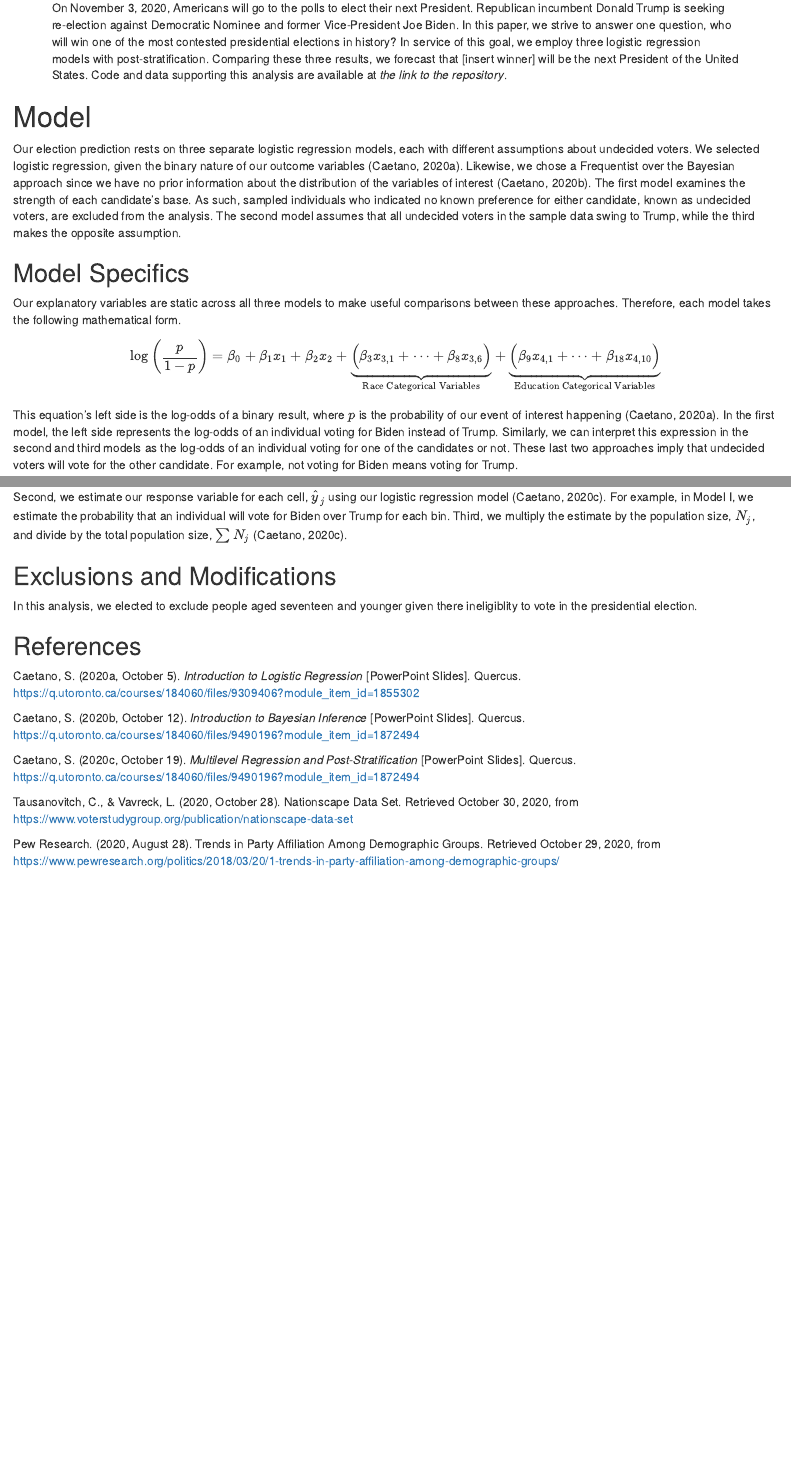
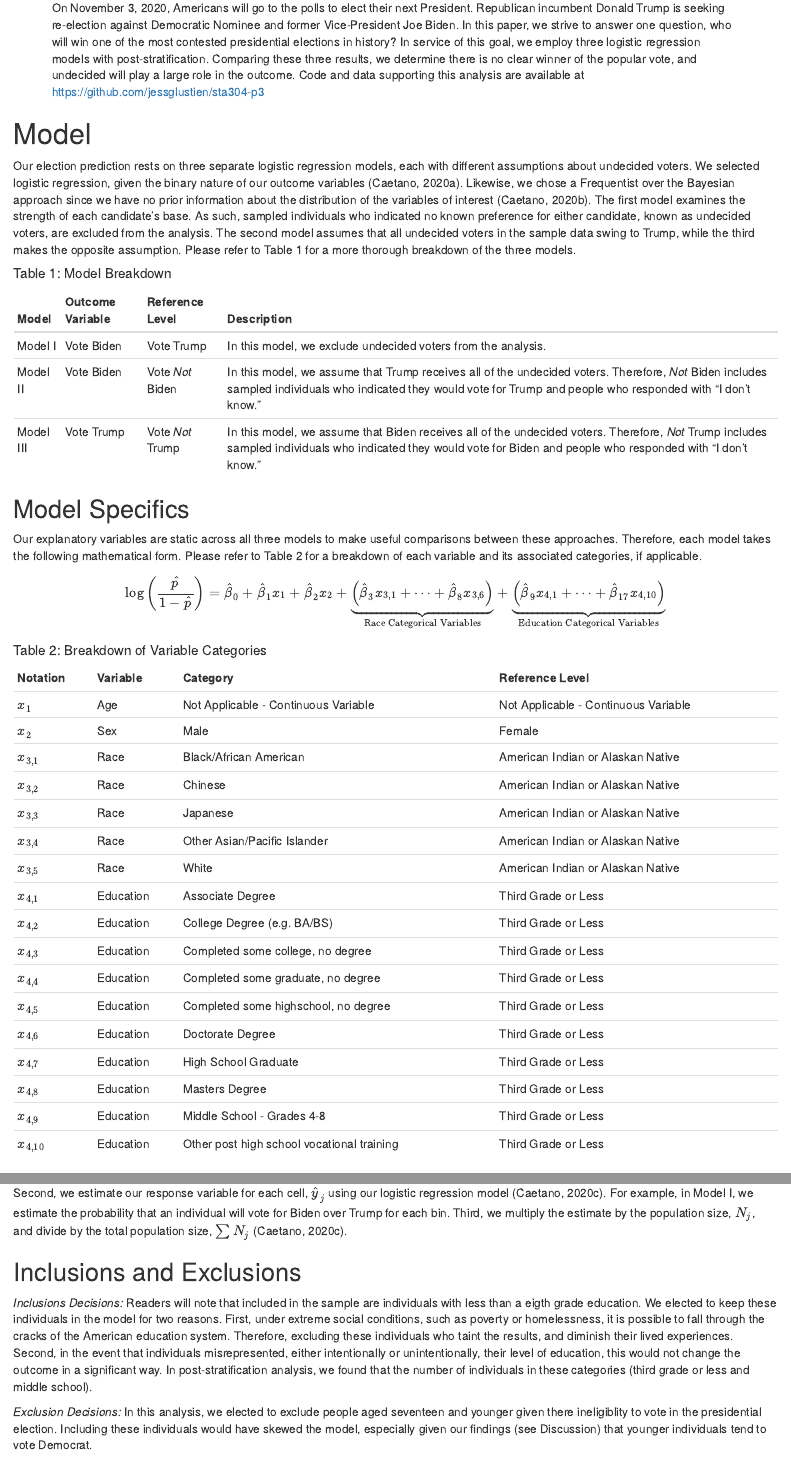
Before and after one commit to jessglustien/sta304-p3, an R Markdown document (PS3_Model (1).Rmd): the page in a window 1100 px wide, from 160 px down, and a second part further down, joined at a grey line. Rendered offline with R 4.5, knitr and Pandoc, with nearby package versions.

Commit message:
Add files via upload

```diff
--- a/PS3_Model (1).Rmd
+++ b/PS3_Model (1).Rmd
@@ -2,31 +2,54 @@
 title: "Predicting the 2020 US Presidential Popular Vote"
 author: "Nick Callow, Jessica Glustein, Olivia Bi, Charles Zhang"
 date: "November 2, 2020"
+abstract: "On November 3, 2020, Americans will go to the polls to elect their next President. Republican incumbent Donald Trump is seeking re-election against Democratic Nominee and former Vice-President Joe Biden. In this paper, we strive to answer one question, who will win one of the most contested presidential elections in history? In service of this goal, we employ three logistic regression models with post-stratification. Comparing these three results, we determine there is no clear winner of the popular vote, and undecided will play a large role in the outcome. Code and data supporting this analysis are available at https://github.com/jessglustien/sta304-p3"
 output:
   html_document:
     df_print: paged
   pdf_document: default
   word_document: default
-abstract: On November 3, 2020, Americans will go to the polls to elect their next
-  President. Republican incumbent Donald Trump is seeking re-election against Democratic
-  Nominee and former Vice-President Joe Biden. In this paper, we strive to answer
-  one question, who will win one of the most contested presidential elections in history?
-  In service of this goal, we employ three logistic regression models with post-stratification.
-  Comparing these three results, we forecast that [insert winner] will be the next
-  President of the United States. Code and data supporting this analysis are available
-  at *the link to the repository*.
 ---
 
 # Model
 
-Our election prediction rests on three separate logistic regression models, each with different assumptions about undecided voters. We selected logistic regression, given the binary nature of our outcome variables (Caetano, 2020a). Likewise, we chose a Frequentist over the Bayesian approach since we have no prior information about the distribution of the variables of interest (Caetano, 2020b). The first model examines the strength of each candidate's base. As such, sampled individuals who indicated no known preference for either candidate, known as undecided voters, are excluded from the analysis. The second model assumes that all undecided voters in the sample data swing to Trump, while the third makes the opposite assumption.
+Our election prediction rests on three separate logistic regression models, each with different assumptions about undecided voters. We selected logistic regression, given the binary nature of our outcome variables (Caetano, 2020a). Likewise, we chose a Frequentist over the Bayesian approach since we have no prior information about the distribution of the variables of interest (Caetano, 2020b). The first model examines the strength of each candidate's base. As such, sampled individuals who indicated no known preference for either candidate, known as undecided voters, are excluded from the analysis. The second model assumes that all undecided voters in the sample data swing to Trump, while the third makes the opposite assumption. Please refer to Table 1 for a more thorough breakdown of the three models.
+
+##### Table 1: Model Breakdown
+
+Model        Outcome Variable    Reference Level      Description
+------------ ------------------- -------------------- ----------------------------------------------------------
+Model I      Vote Biden          Vote Trump                In this model, we exclude undecided voters from the analysis.
+Model II     Vote Biden          Vote *Not* Biden          In this model, we assume that Trump receives all of the   undecided voters. Therefore, *Not* Biden includes sampled individuals who indicated they would vote for Trump and people who responded with "I don't know."
+Model III    Vote Trump          Vote *Not* Trump          In this model, we assume that Biden receives all of the undecided voters. Therefore, *Not* Trump includes sampled individuals who indicated they would vote for Biden and people who responded with "I don't know."
 
 ## Model Specifics
 
-Our explanatory variables are static across all three models to make useful comparisons between these approaches. Therefore, each model takes the following mathematical form.
+Our explanatory variables are static across all three models to make useful comparisons between these approaches. Therefore, each model takes the following mathematical form. Please refer to Table 2 for a breakdown of each variable and its associated categories, if applicable.
 
 $$
 \begin{equation}
-\log\bigg(\frac{p}{1-p}\bigg) = \beta_0 + \beta_1x_1 + {\beta_2x_2} + \underbrace{\Big(\beta_3x_{3,1} + \dots + \beta_8x_{3,6}\Big)}_{\text{Race Categorical Variables}} + \underbrace{\Big(\beta_9x_{4,1} + \dots + \beta_{18}x_{4,10} \Big)}_{\text{Education Categorical Variables}}
+  \log\bigg(\frac{\hat{p}}{1-\hat{p}}\bigg) = \hat{\beta}_0 + \hat{\beta}_1x_1 + \hat{\beta}_2x_2 + \underbrace{\Big(\hat{\beta}_3x_{3,1} + \dots + \hat{\beta}_8x_{3,6}\Big)}_{\text{Race Categorical Variables}} + \underbrace{\Big(\hat{\beta}_9x_{4,1} + \dots + \hat{\beta}_{17}x_{4,10} \Big)}_{\text{Education Categorical Variables}}
 \end{equation}
 $$
+
+##### Table 2: Breakdown of Variable Categories
+
+Notation   Variable         Category                                   Reference Level
+---------  ---------------  ------------------------------------------ -----------------------------------------
+$x_1$      Age              Not Applicable - Continuous Variable       Not Applicable - Continuous Variable
+$x_2$      Sex              Male                                       Female
+$x_{3,1}$  Race             Black/African American                     American Indian or Alaskan Native
+$x_{3,2}$  Race             Chinese                                    American Indian or Alaskan Native
+$x_{3,3}$  Race             Japanese                                   American Indian or Alaskan Native
+$x_{3,4}$  Race             Other Asian/Pacific Islander               American Indian or Alaskan Native
+$x_{3,5}$  Race             White                                      American Indian or Alaskan Native
+$x_{4,1}$  Education        Associate Degree                           Third Grade or Less
+$x_{4,2}$  Education        College Degree (e.g. BA/BS)                Third Grade or Less
+$x_{4,3}$  Education        Completed some college, no degree          Third Grade or Less
+$x_{4,4}$  Education        Completed some graduate, no degree         Third Grade or Less
+$x_{4,5}$  Education        Completed some highschool, no degree       Third Grade or Less
+$x_{4,6}$  Education        Doctorate Degree                           Third Grade or Less
+$x_{4,7}$  Education        High School Graduate                       Third Grade or Less
+$x_{4,8}$  Education        Masters Degree                             Third Grade or Less
+$x_{4,9}$  Education        Middle School - Grades 4-8                 Third Grade or Less
+$x_{4,10}$ Education        Other post high school vocational training Third Grade or Less
@@ -50,9 +74,11 @@ We can break down the post-stratification process into three steps. First, we di
 
 Second, we estimate our response variable for each cell, $\hat{y}_j$ using our logistic regression model (Caetano, 2020c). For example, in Model I, we estimate the probability that an individual will vote for Biden over Trump for each bin. Third, we multiply the estimate by the population size, $N_j$, and divide by the total population size, $\sum N_j$ (Caetano, 2020c).
 
-## Exclusions and Modifications
+## Inclusions and Exclusions
 
-In this analysis, we elected to exclude people aged seventeen and younger given there ineligiblity to vote in the presidential election.
+*Inclusions Decisions:* Readers will note that included in the sample are individuals with less than a eigth grade education. We elected to keep these individuals in the model for two reasons. First, under extreme social conditions, such as poverty or homelessness, it is possible to fall through the cracks of the American education system. Therefore, excluding these individuals who taint the results, and diminish their lived experiences. Second, in the event that individuals misrepresented, either intentionally or unintentionally, their level of education, this would not change the outcome in a significant way. In post-stratification analysis, we found that the number of individuals in these categories (third grade or less and middle school).
+
+*Exclusion Decisions:* In this analysis, we elected to exclude people aged seventeen and younger given there ineligiblity to vote in the presidential election. Including these individuals would have skewed the model, especially given our findings (see Discussion) that younger individuals tend to vote Democrat.
 
 ## References
 
```
Also changed, not shown: PS3_Model (1).Rmd (3 more changed lines).
